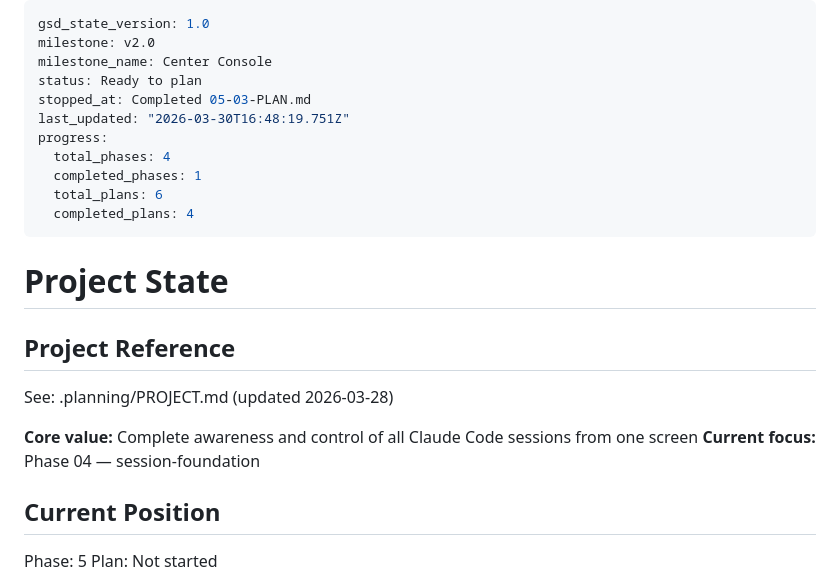
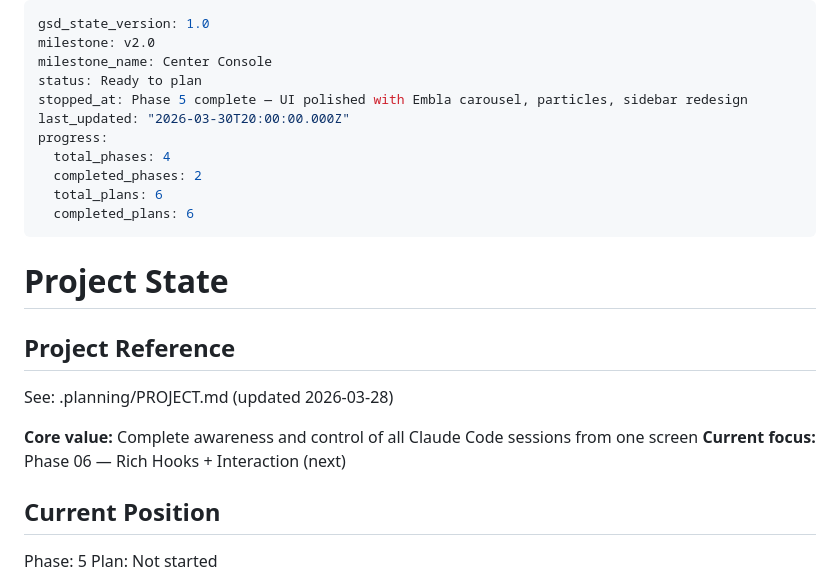
Before and after one commit to LuisFaxas/codebox-command-center, a Markdown page: .planning/STATE.md, the part around the change. Drawn GitHub-style.

Commit message:
docs: sync roadmap and state — phases 4-5 complete, ready for phase 6
Co-Authored-By: Claude Opus 4.6 (1M context) <noreply@anthropic.com>

```diff
--- a/.planning/STATE.md
+++ b/.planning/STATE.md
@@ -3,13 +3,13 @@ gsd_state_version: 1.0
 milestone: v2.0
 milestone_name: Center Console
 status: Ready to plan
-stopped_at: Completed 05-03-PLAN.md
-last_updated: "2026-03-30T16:48:19.751Z"
+stopped_at: Phase 5 complete — UI polished with Embla carousel, particles, sidebar redesign
+last_updated: "2026-03-30T20:00:00.000Z"
 progress:
   total_phases: 4
-  completed_phases: 1
+  completed_phases: 2
   total_plans: 6
-  completed_plans: 4
+  completed_plans: 6
 ---
 
 # Project State
@@ -19,7 +19,7 @@ progress:
 See: .planning/PROJECT.md (updated 2026-03-28)
 
 **Core value:** Complete awareness and control of all Claude Code sessions from one screen
-**Current focus:** Phase 04 — session-foundation
+**Current focus:** Phase 06 — Rich Hooks + Interaction (next)
 
 ## Current Position
 
```
Also changed, not shown: .planning/ROADMAP.md (+7 -7 lines).
